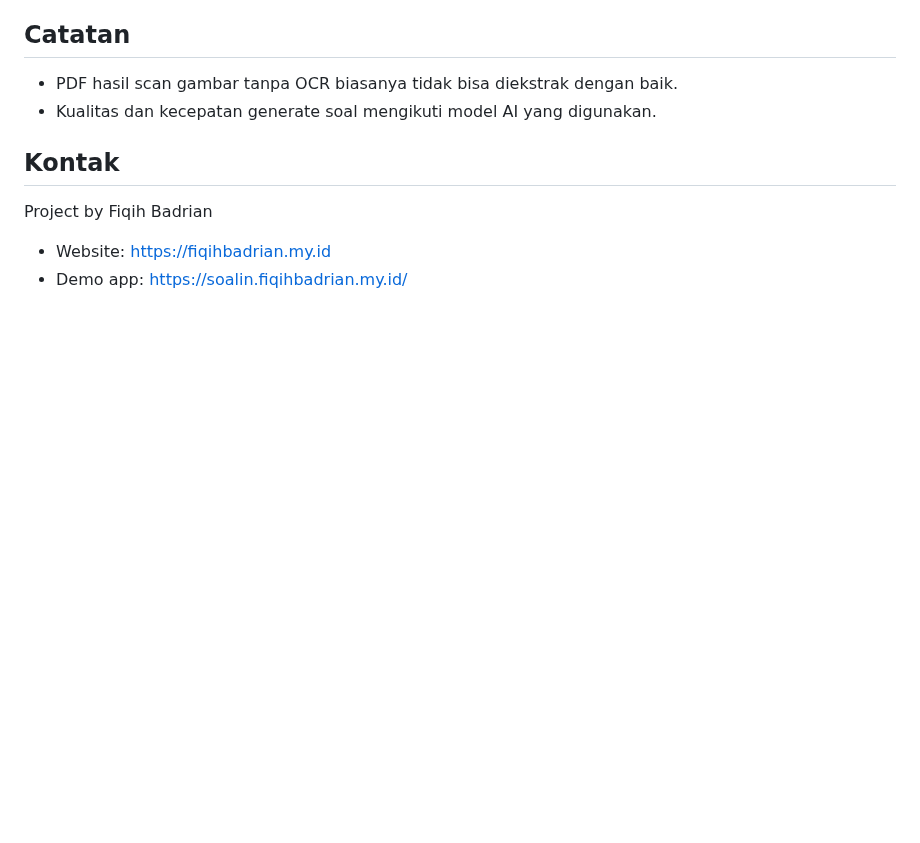
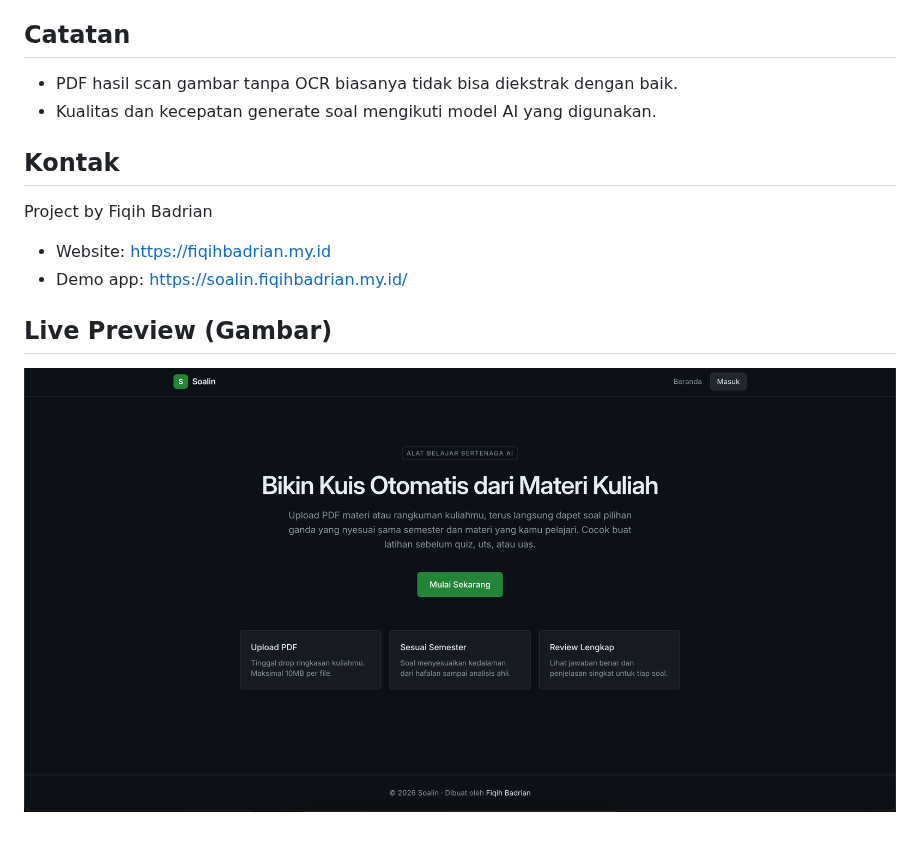
Before and after one commit to fiqihbadrian/Soalin-Quiz, a Markdown page: README.md, the part around one of its changes. Drawn GitHub-style; pictures changed too: images/dekstop.png (added); blank space fills up the shorter version.

Commit message:
docs(preview): update README and refresh preview image assets

```diff
--- a/README.md
+++ b/README.md
@@ -91,3 +69,9 @@ Project by Fiqih Badrian
 
 - Website: https://fiqihbadrian.my.id
 - Demo app: https://soalin.fiqihbadrian.my.id/
+
+
+
+## Live Preview (Gambar)
+
+![Soalin Desktop Preview](images/dekstop.png)
```
Also changed, not shown: other parts of README.md (+0 -22 lines), images/preview-desktop-1440x900.png (deleted), images/preview-laptop-1280x720.png (deleted), images/preview-mobile-390x844.png (deleted), images/preview-mobile-small-360x640.png (deleted), images/preview-tablet-834x1112.png (deleted).
